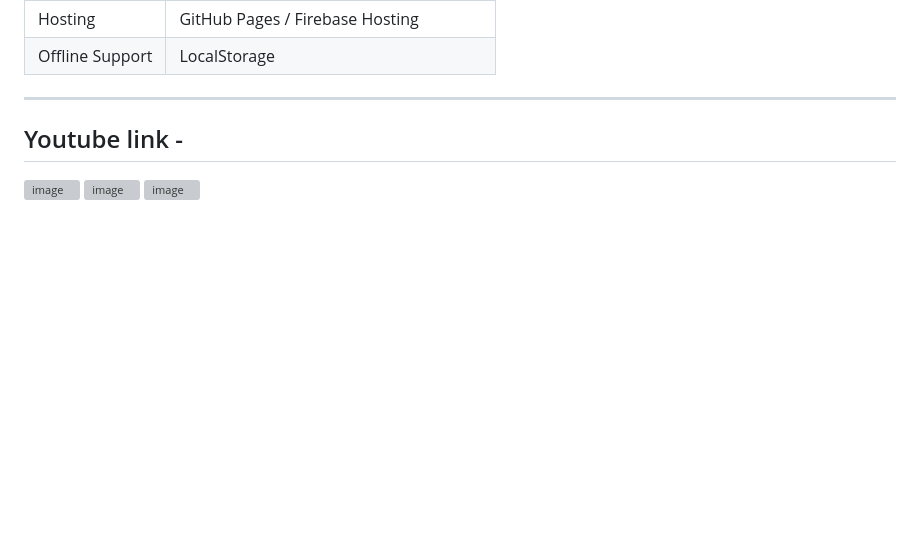
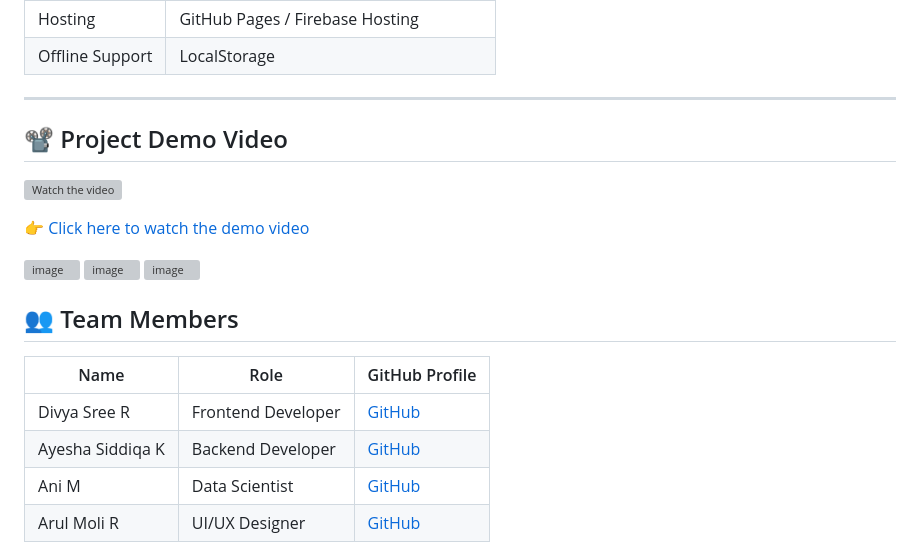
Before and after one commit to Divya-Sree-R/MatsyaN-QuadX, a Markdown page: README.md, the part around the change. GitHub-like rendering; blank space fills up the shorter version; grey boxes are pictures that could not be loaded.

```diff
--- a/README.md
+++ b/README.md
@@ -106,10 +106,24 @@ This causes:
 
 ---
 
-## Youtube link -
+## 📽️ Project Demo Video
+
+[![Watch the video](https://img.youtube.com/vi/3sLfHyApGxU/0.jpg)](https://youtu.be/3sLfHyApGxU)
+
+👉 [Click here to watch the demo video](https://youtu.be/3sLfHyApGxU)
+
 
 <img width="1344" height="615" alt="image" src="https://github.com/user-attachments/assets/d4b92184-dbad-45b8-937a-8c3aad4ba42f" />
 
 <img width="1365" height="631" alt="image" src="https://github.com/user-attachments/assets/b09da161-132e-42b8-a1c5-8902f6eb4f10" />
 
 <img width="1365" height="639" alt="image" src="https://github.com/user-attachments/assets/4e7f08e4-6b32-477f-8a19-3434a34104d2" />
+
+## 👥 Team Members
+
+| Name               | Role                     | GitHub Profile                           |
+|--------------------|--------------------------|------------------------------------------|
+|   Divya Sree R     | Frontend Developer       | [GitHub](https://github.com/Divya-Sree-R)  |
+|   Ayesha Siddiqa K | Backend Developer        | [GitHub](https://github.com/AyeshaSiddiqaK) |
+|   Ani M            | Data Scientist           | [GitHub](https://github.com/hello28-28) |
+|   Arul Moli R      | UI/UX Designer           | [GitHub](https://github.com/ARULMOLI-20) |
```
